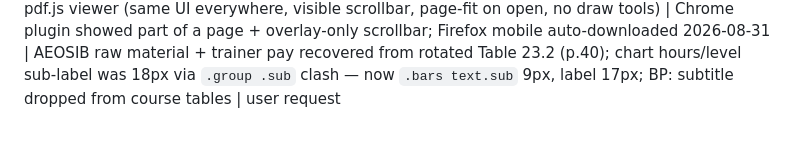
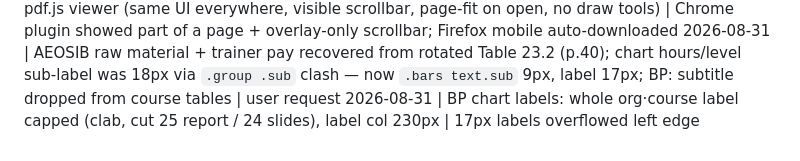
Before and after one commit to shourovrm/SICIP-standards, a Markdown page: DECISIONS.md, the part around the change. Drawn GitHub-style.

Commit message:
docs: BP chart label overflow fix

```diff
--- a/DECISIONS.md
+++ b/DECISIONS.md
@@ -58,3 +58,4 @@ Site BUILT and verified locally (Playwright: search, calculator math, print shee
 2026-08-30 | Reverted mobile PDF placeholder (auto-download was a Firefox-mobile quirk, Chrome fine); CS iframe now sized to remaining viewport | user
 2026-08-30 | CS preview switched from browser PDF plugin to self-hosted pdf.js viewer (same UI everywhere, visible scrollbar, page-fit on open, no draw tools) | Chrome plugin showed part of a page + overlay-only scrollbar; Firefox mobile auto-downloaded
 2026-08-31 | AEOSIB raw material + trainer pay recovered from rotated Table 23.2 (p.40); chart hours/level sub-label was 18px via `.group .sub` clash — now `.bars text.sub` 9px, label 17px; BP: subtitle dropped from course tables | user request
+2026-08-31 | BP chart labels: whole org·course label capped (clab, cut 25 report / 24 slides), label col 230px | 17px labels overflowed left edge
```
